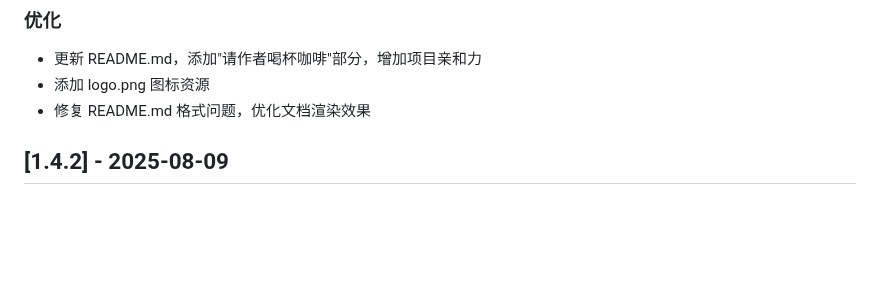
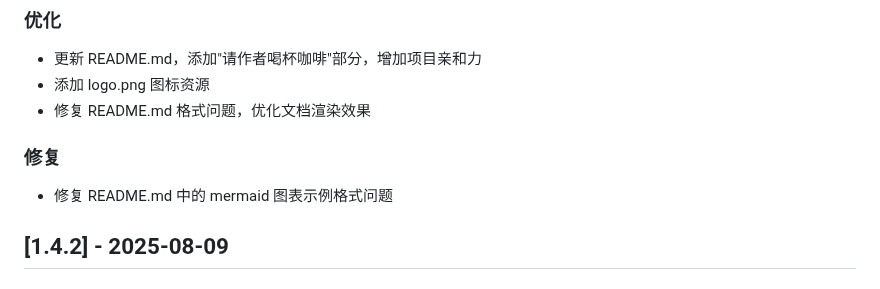
Before and after one commit to axfinn/ollamaWeb, a Markdown page: CHANGELOG.md, the part around the change. Drawn GitHub-style; blank space fills up the shorter version.

Commit message:
docs: 更新 CHANGELOG.md，记录 mermaid 图表示例格式修复

```diff
--- a/CHANGELOG.md
+++ b/CHANGELOG.md
@@ -11,6 +11,9 @@
 - 更新 README.md，添加"请作者喝杯咖啡"部分，增加项目亲和力
 - 添加 logo.png 图标资源
 - 修复 README.md 格式问题，优化文档渲染效果
+
+### 修复
+- 修复 README.md 中的 mermaid 图表示例格式问题
 
 ## [1.4.2] - 2025-08-09
 
```
